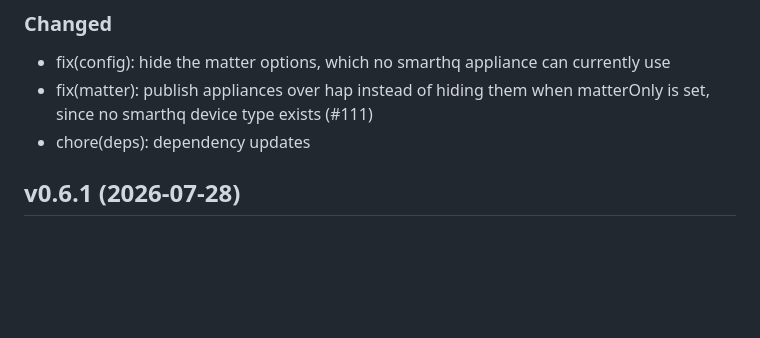
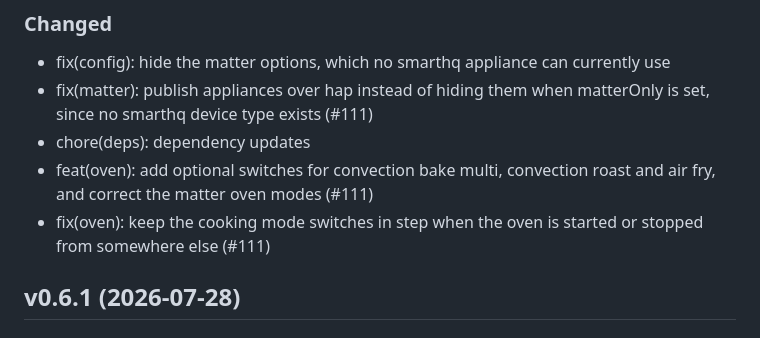
Before and after one commit to homebridge-plugins/homebridge-smarthq, a Markdown page: CHANGELOG.md, the part around the change. GitHub-like rendering; blank space fills up the shorter version.

Commit message:
docs(changelog): list every unreleased commit in the pending section

```diff
--- a/CHANGELOG.md
+++ b/CHANGELOG.md
@@ -9,6 +9,8 @@ All notable changes to this project will be documented in this file. This projec
 - fix(config): hide the matter options, which no smarthq appliance can currently use
 - fix(matter): publish appliances over hap instead of hiding them when matterOnly is set, since no smarthq device type exists (#111)
 - chore(deps): dependency updates
+- feat(oven): add optional switches for convection bake multi, convection roast and air fry, and correct the matter oven modes (#111)
+- fix(oven): keep the cooking mode switches in step when the oven is started or stopped from somewhere else (#111)
 
 ## v0.6.1 (2026-07-28)
 
```
